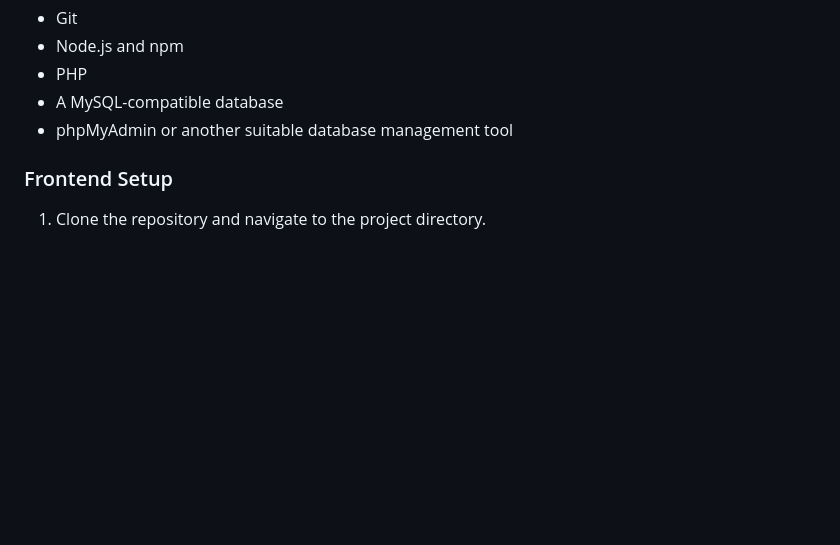
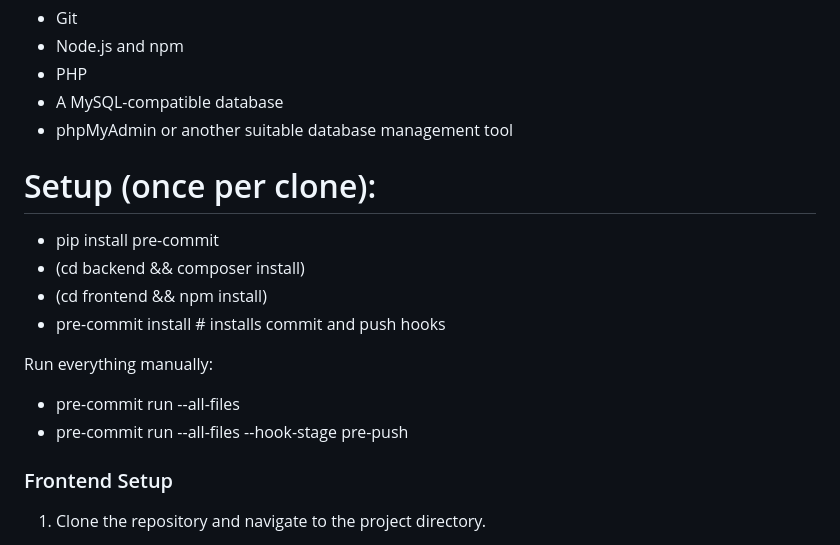
Before and after one commit to fynley17/CSD, a Markdown page: README.md, the part around the change. GitHub-like rendering; blank space fills up the shorter version.

Commit message:
Add setup instructions for pre-commit hooks in README

```diff
--- a/README.md
+++ b/README.md
@@ -143,6 +143,16 @@ Database setup and import instructions will be documented once the team's develo
 - A MySQL-compatible database
 - phpMyAdmin or another suitable database management tool
 
+# Setup (once per clone):
+   - pip install pre-commit
+   - (cd backend && composer install)
+   - (cd frontend && npm install)
+   - pre-commit install        # installs commit and push hooks
+
+ Run everything manually:
+   - pre-commit run --all-files
+   - pre-commit run --all-files --hook-stage pre-push
+
 ### Frontend Setup
 
 1. Clone the repository and navigate to the project directory.
```
